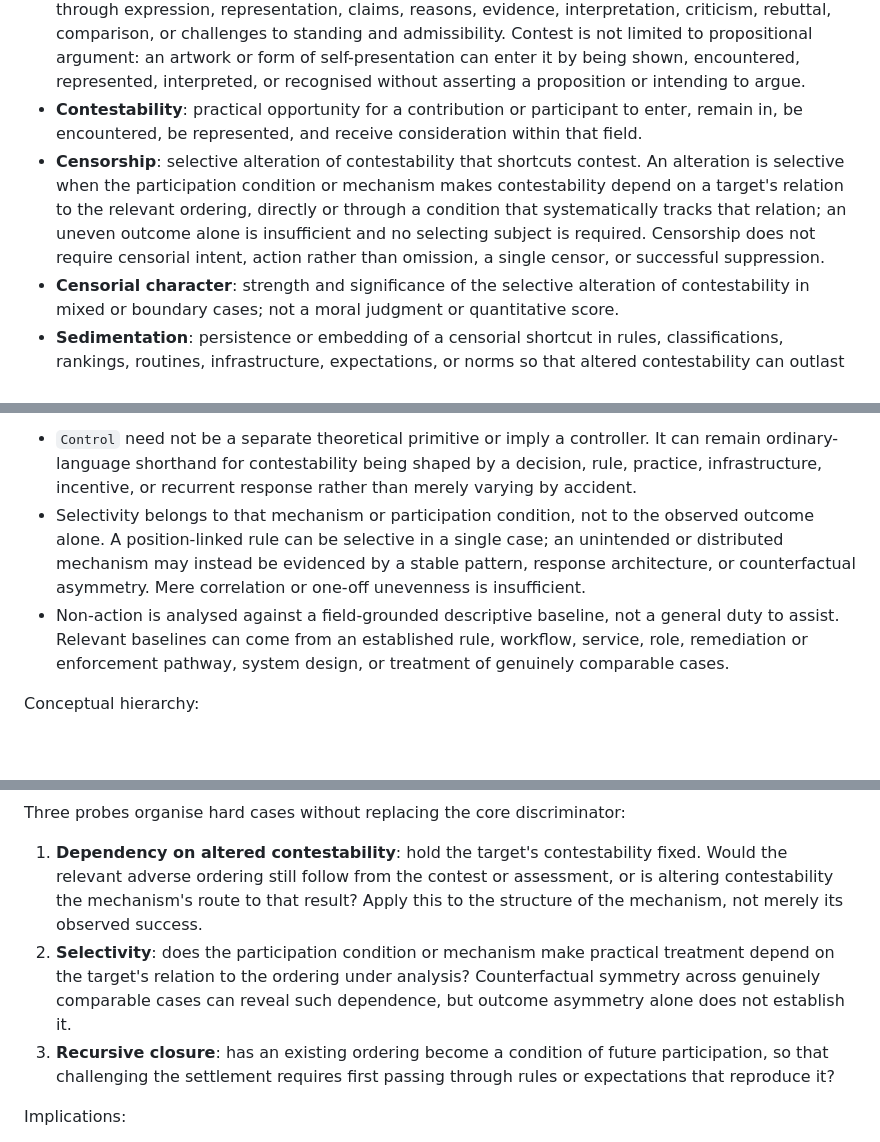
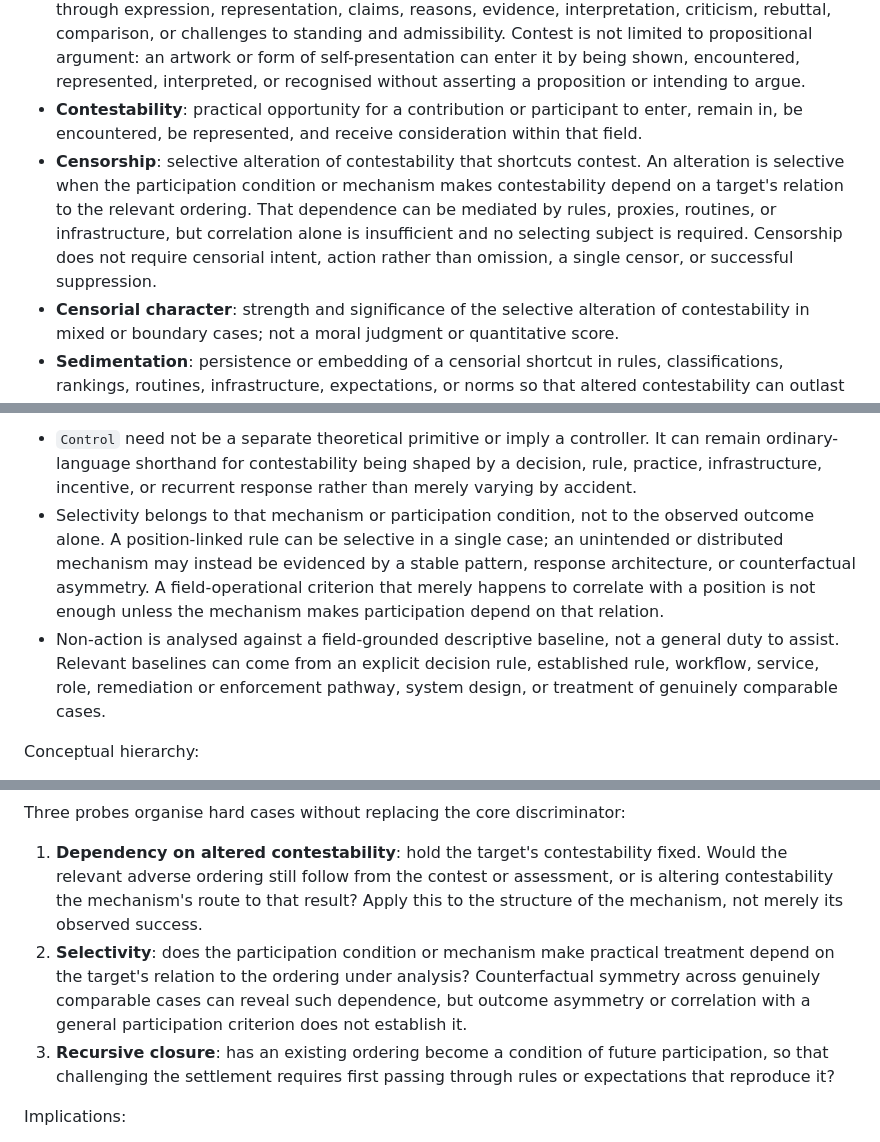
Before and after one commit to grantaj/censorship, a Markdown page: outline.md, 3 parts joined by grey strips. Rendered like a GitHub page; blank space fills up the shorter version.

Commit message:
Tighten selectivity after adversarial review

```diff
--- a/outline.md
+++ b/outline.md
@@ -16,7 +16,7 @@
 - **Ordering**: relative standing within a field of claims, topics, representations, speakers, or forms of self-presentation by credibility, legitimacy, admissibility, visibility, salience, recognition, or authority.
 - **Contest**: the process through which such standing can be established, defended, or changed through expression, representation, claims, reasons, evidence, interpretation, criticism, rebuttal, comparison, or challenges to standing and admissibility. Contest is not limited to propositional argument: an artwork or form of self-presentation can enter it by being shown, encountered, represented, interpreted, or recognised without asserting a proposition or intending to argue.
 - **Contestability**: practical opportunity for a contribution or participant to enter, remain in, be encountered, be represented, and receive consideration within that field.
-- **Censorship**: selective alteration of contestability that shortcuts contest. An alteration is selective when the participation condition or mechanism makes contestability depend on a target's relation to the relevant ordering, directly or through a condition that systematically tracks that relation; an uneven outcome alone is insufficient and no selecting subject is required. Censorship does not require censorial intent, action rather than omission, a single censor, or successful suppression.
+- **Censorship**: selective alteration of contestability that shortcuts contest. An alteration is selective when the participation condition or mechanism makes contestability depend on a target's relation to the relevant ordering. That dependence can be mediated by rules, proxies, routines, or infrastructure, but correlation alone is insufficient and no selecting subject is required. Censorship does not require censorial intent, action rather than omission, a single censor, or successful suppression.
 - **Censorial character**: strength and significance of the selective alteration of contestability in mixed or boundary cases; not a moral judgment or quantitative score.
 - **Sedimentation**: persistence or embedding of a censorial shortcut in rules, classifications, rankings, routines, infrastructure, expectations, or norms so that altered contestability can outlast particular interventions, actors, or reasons.
 
@@ -29,8 +29,8 @@ Scope and unit of analysis:
 Selectivity and mechanism:
 
 - `Control` need not be a separate theoretical primitive or imply a controller. It can remain ordinary-language shorthand for contestability being shaped by a decision, rule, practice, infrastructure, incentive, or recurrent response rather than merely varying by accident.
-- Selectivity belongs to that mechanism or participation condition, not to the observed outcome alone. A position-linked rule can be selective in a single case; an unintended or distributed mechanism may instead be evidenced by a stable pattern, response architecture, or counterfactual asymmetry. Mere correlation or one-off unevenness is insufficient.
-- Non-action is analysed against a field-grounded descriptive baseline, not a general duty to assist. Relevant baselines can come from an established rule, workflow, service, role, remediation or enforcement pathway, system design, or treatment of genuinely comparable cases.
+- Selectivity belongs to that mechanism or participation condition, not to the observed outcome alone. A position-linked rule can be selective in a single case; an unintended or distributed mechanism may instead be evidenced by a stable pattern, response architecture, or counterfactual asymmetry. A field-operational criterion that merely happens to correlate with a position is not enough unless the mechanism makes participation depend on that relation.
+- Non-action is analysed against a field-grounded descriptive baseline, not a general duty to assist. Relevant baselines can come from an explicit decision rule, established rule, workflow, service, role, remediation or enforcement pathway, system design, or treatment of genuinely comparable cases.
 
 Conceptual hierarchy:
 
@@ -113,7 +113,7 @@ The core discriminator is structural and relational: **does the relevant result
 Three probes organise hard cases without replacing the core discriminator:
 
 1. **Dependency on altered contestability**: hold the target's contestability fixed. Would the relevant adverse ordering still follow from the contest or assessment, or is altering contestability the mechanism's route to that result? Apply this to the structure of the mechanism, not merely its observed success.
-2. **Selectivity**: does the participation condition or mechanism make practical treatment depend on the target's relation to the ordering under analysis? Counterfactual symmetry across genuinely comparable cases can reveal such dependence, but outcome asymmetry alone does not establish it.
+2. **Selectivity**: does the participation condition or mechanism make practical treatment depend on the target's relation to the ordering under analysis? Counterfactual symmetry across genuinely comparable cases can reveal such dependence, but outcome asymmetry or correlation with a general participation criterion does not establish it.
 3. **Recursive closure**: has an existing ordering become a condition of future participation, so that challenging the settlement requires first passing through rules or expectations that reproduce it?
 
 Implications:
```
Also changed, not shown: other parts of outline.md (+3 -3 lines).
